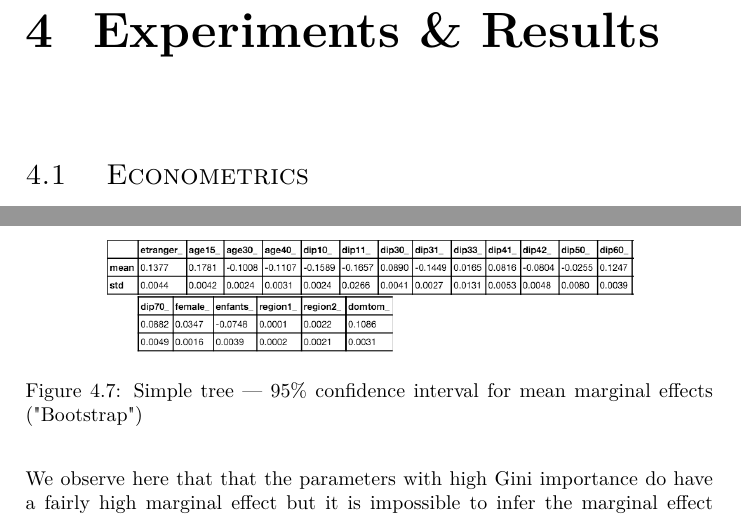
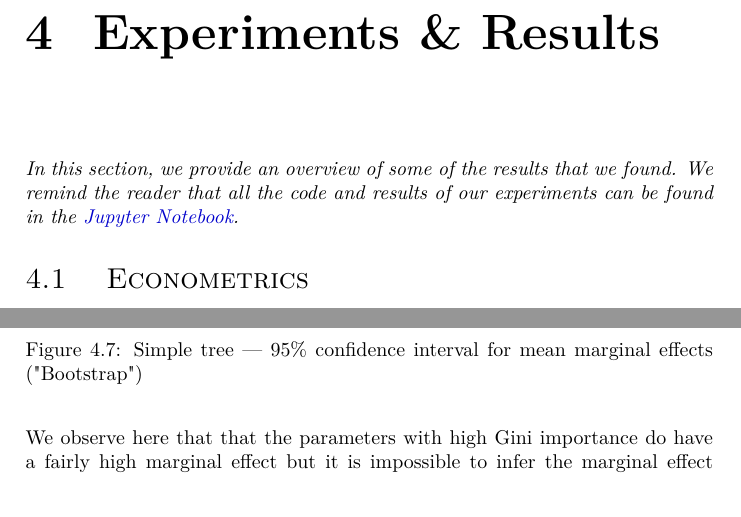
Before and after one commit to ncocacola/econml, a LaTeX thesis (report/final.tex, which reads report/final/experiments-results/experiments-results.tex): two parts of pages 15 and 22 of 29, joined at a grey line, cut so that both start at the same text. Compiled offline with XeLaTeX.

Commit message:
Added a reference to the notebooks.

```diff
--- a/report/final/experiments-results/experiments-results.tex
+++ b/report/final/experiments-results/experiments-results.tex
@@ -1,3 +1,5 @@
 \chapter{Experiments \& Results}
+\textit{In this section, we provide an overview of some of the results that we found. We remind the reader that all the code and results of our experiments can be found in the \href{https://github.com/ncocacola/econml/blob/master/econml.ipynb}{Jupyter Notebook}.}
+
 \input{final/experiments-results/econometrics}
 \input{final/experiments-results/machine-learning}
```
